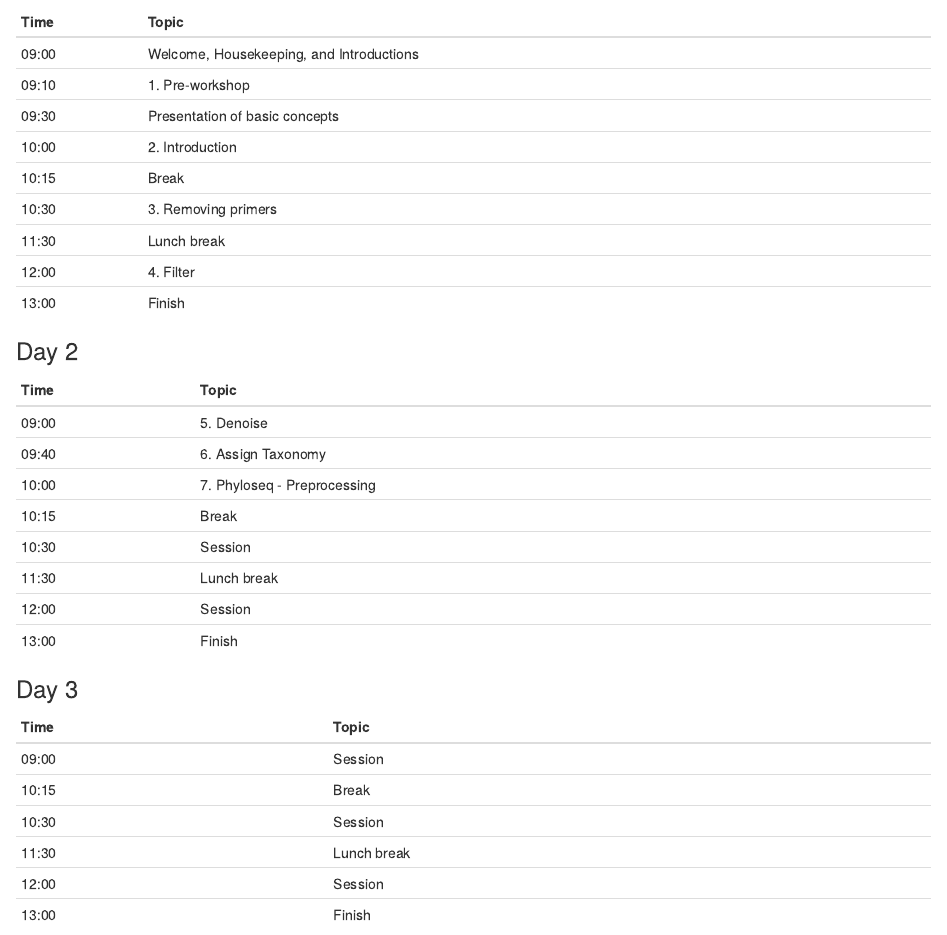
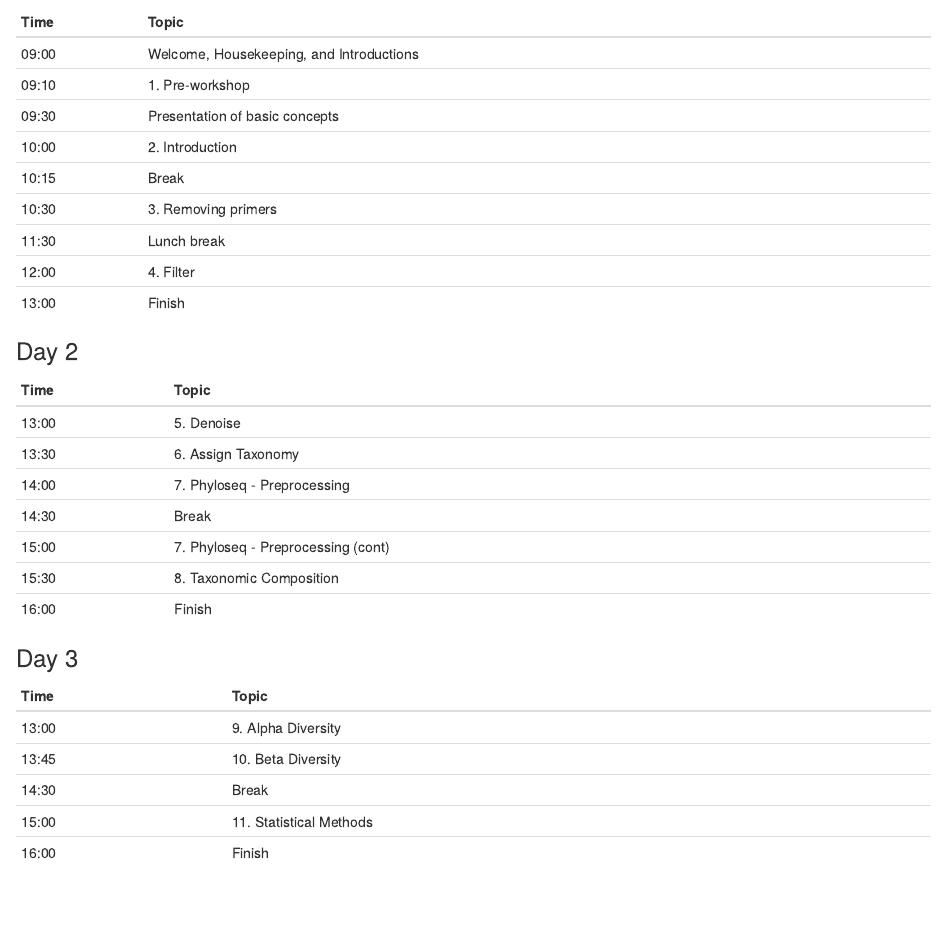
Before and after one commit to alanaschick/microbiomes2022, an R Markdown document (16Sworkbook/index.Rmd): the page in a window 1100 px wide, from 380 px down. Rendered offline with R 4.5, knitr and Pandoc, with nearby package versions; drawn as R Markdown's standard HTML page in place of the format the file asks for.

Commit message:
update schedule

```diff
--- a/16Sworkbook/index.Rmd
+++ b/16Sworkbook/index.Rmd
@@ -34,25 +34,23 @@ Time | Topic
 
 Time | Topic
 :-------| :----------------------------------
-09:00  | 5. Denoise
-09:40  | 6. Assign Taxonomy
-10:00  | 7. Phyloseq - Preprocessing
-10:15  | Break
-10:30  | Session
-11:30  | Lunch break
-12:00  | Session
-13:00  | Finish
+13:00  | 5. Denoise
+13:30  | 6. Assign Taxonomy
+14:00  | 7. Phyloseq - Preprocessing
+14:30  | Break
+15:00  | 7. Phyloseq - Preprocessing (cont)
+15:30  | 8. Taxonomic Composition
+16:00  | Finish
 
 ### Day 3 {-}
 
 Time | Topic
 :-------| :----------------------------------
-09:00  | Session
-10:15  | Break
-10:30  | Session
-11:30  | Lunch break
-12:00  | Session
-13:00  | Finish
+13:00  | 9. Alpha Diversity
+13:45  | 10. Beta Diversity
+14:30  | Break
+15:00  | 11. Statistical Methods
+16:00  | Finish
 
 
 ## Important links {-}
```
Also changed, not shown: 16Sworkbook/05-Denoise.Rmd (+2 -0 lines), 16Sworkbook/docs/search_index.json, 4 other files.
